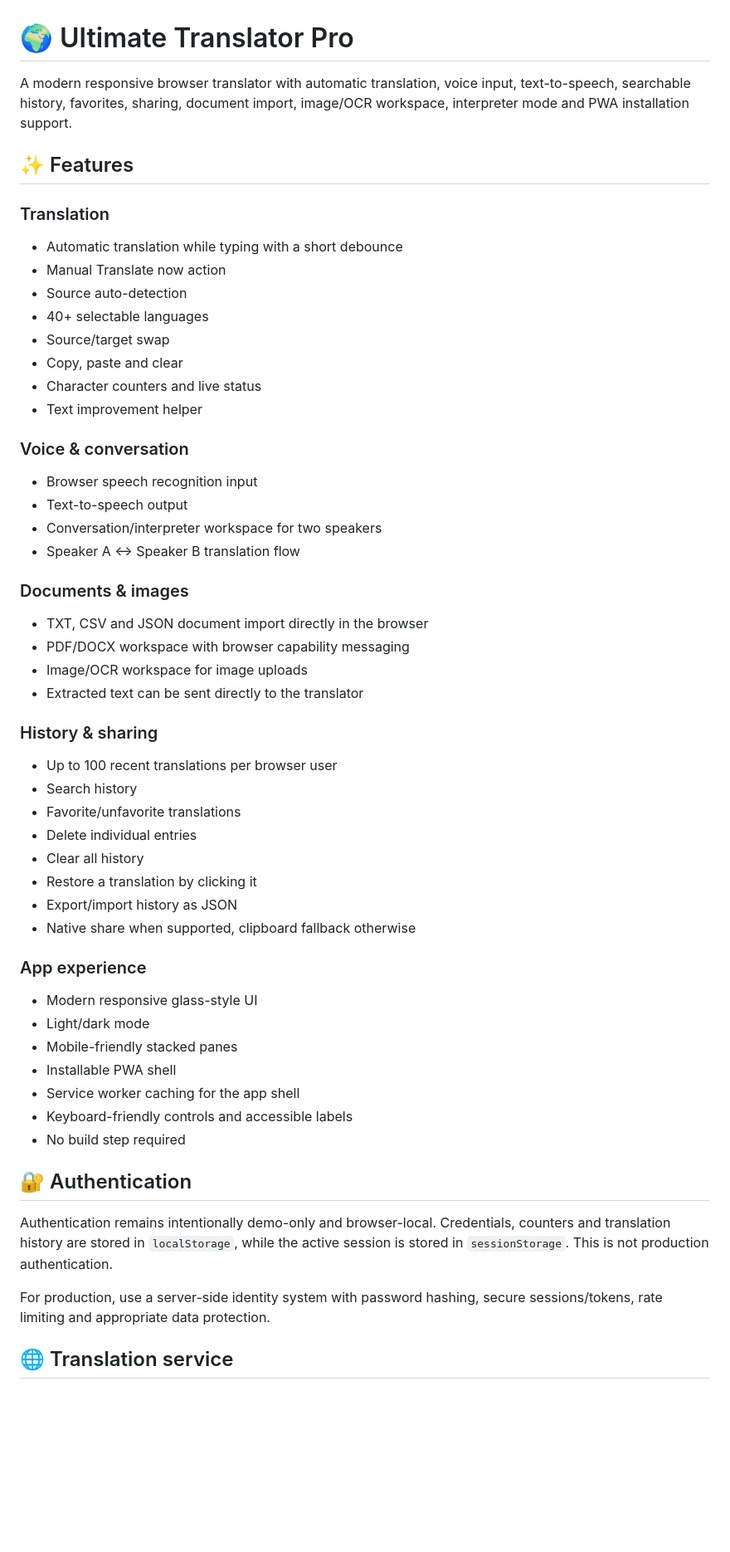
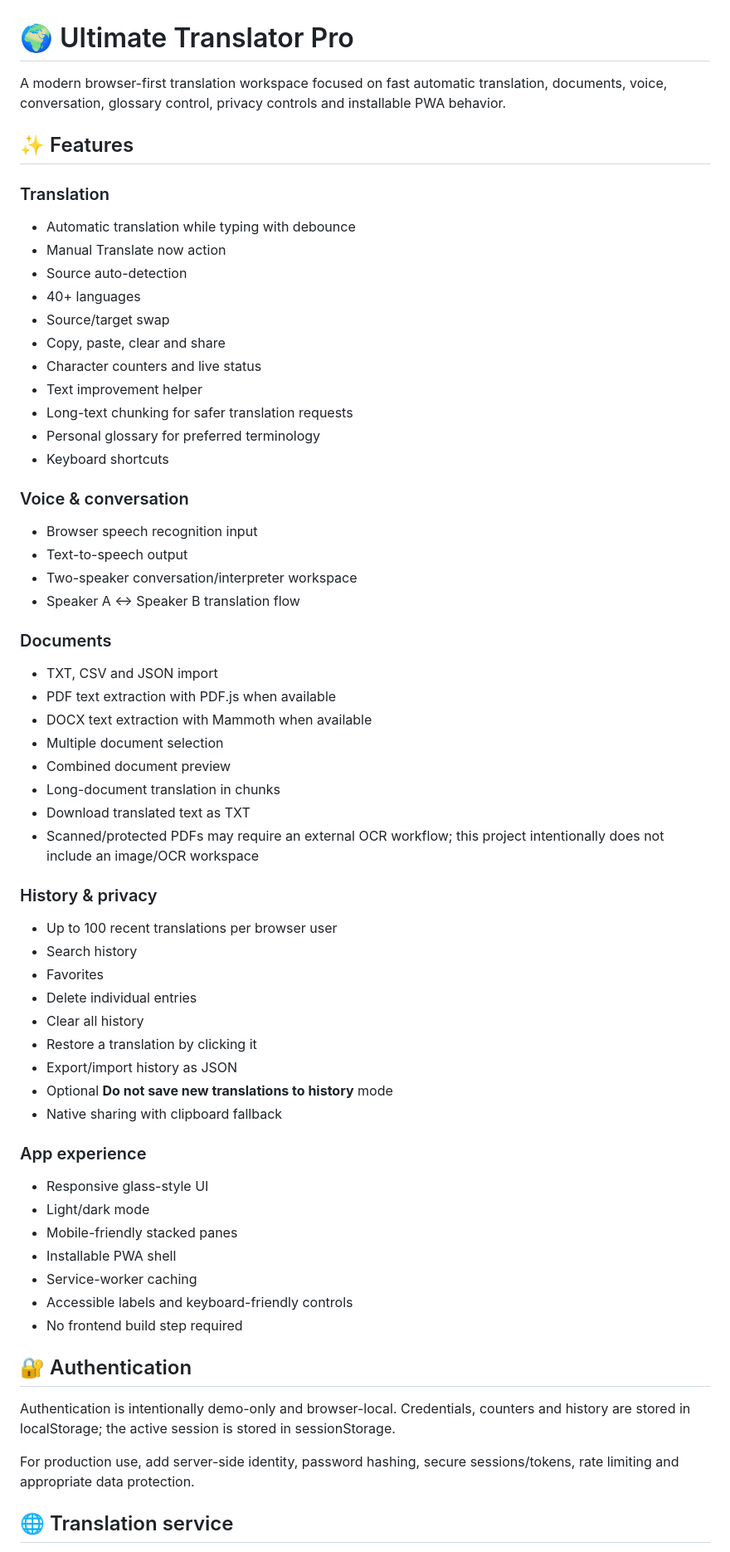
Before and after one commit to Narsing-s/Ultimate-Translator, a Markdown page: README.md, the part around one of its changes. Shown at 83% size. Rendered like a GitHub page; blank space fills up the shorter version.

Commit message:
docs: align translator capabilities and remove image OCR claims

```diff
--- a/README.md
+++ b/README.md
@@ -1,55 +1,63 @@
 # 🌍 Ultimate Translator Pro
 
-A modern responsive browser translator with automatic translation, voice input, text-to-speech, searchable history, favorites, sharing, document import, image/OCR workspace, interpreter mode and PWA installation support.
+A modern browser-first translation workspace focused on fast automatic translation, documents, voice, conversation, glossary control, privacy controls and installable PWA behavior.
 
 ## ✨ Features
 
 ### Translation
-- Automatic translation while typing with a short debounce
+- Automatic translation while typing with debounce
 - Manual Translate now action
 - Source auto-detection
-- 40+ selectable languages
+- 40+ languages
 - Source/target swap
-- Copy, paste and clear
+- Copy, paste, clear and share
 - Character counters and live status
 - Text improvement helper
+- Long-text chunking for safer translation requests
+- Personal glossary for preferred terminology
+- Keyboard shortcuts
 
 ### Voice & conversation
 - Browser speech recognition input
 - Text-to-speech output
-- Conversation/interpreter workspace for two speakers
+- Two-speaker conversation/interpreter workspace
 - Speaker A ↔ Speaker B translation flow
 
-### Documents & images
-- TXT, CSV and JSON document import directly in the browser
-- PDF/DOCX workspace with browser capability messaging
-- Image/OCR workspace for image uploads
-- Extracted text can be sent directly to the translator
+### Documents
+- TXT, CSV and JSON import
+- PDF text extraction with PDF.js when available
+- DOCX text extraction with Mammoth when available
+- Multiple document selection
+- Combined document preview
+- Long-document translation in chunks
+- Download translated text as TXT
+- Scanned/protected PDFs may require an external OCR workflow; this project intentionally does not include an image/OCR workspace
 
-### History & sharing
+### History & privacy
 - Up to 100 recent translations per browser user
 - Search history
-- Favorite/unfavorite translations
+- Favorites
 - Delete individual entries
 - Clear all history
 - Restore a translation by clicking it
 - Export/import history as JSON
-- Native share when supported, clipboard fallback otherwise
+- Optional **Do not save new translations to history** mode
+- Native sharing with clipboard fallback
 
 ### App experience
-- Modern responsive glass-style UI
+- Responsive glass-style UI
 - Light/dark mode
 - Mobile-friendly stacked panes
 - Installable PWA shell
-- Service worker caching for the app shell
-- Keyboard-friendly controls and accessible labels
-- No build step required
+- Service-worker caching
+- Accessible labels and keyboard-friendly controls
+- No frontend build step required
 
 ## 🔐 Authentication
 
-Authentication remains intentionally demo-only and browser-local. Credentials, counters and translation history are stored in `localStorage`, while the active session is stored in `sessionStorage`. This is not production authentication.
+Authentication is intentionally demo-only and browser-local. Credentials, counters and history are stored in localStorage; the active session is stored in sessionStorage.
 
-For production, use a server-side identity system with password hashing, secure sessions/tokens, rate limiting and appropriate data protection.
+For production use, add server-side identity, password hashing, secure sessions/tokens, rate limiting and appropriate data protection.
 
 ## 🌐 Translation service
 
```
Also changed, not shown: other parts of README.md (+18 -11 lines).
